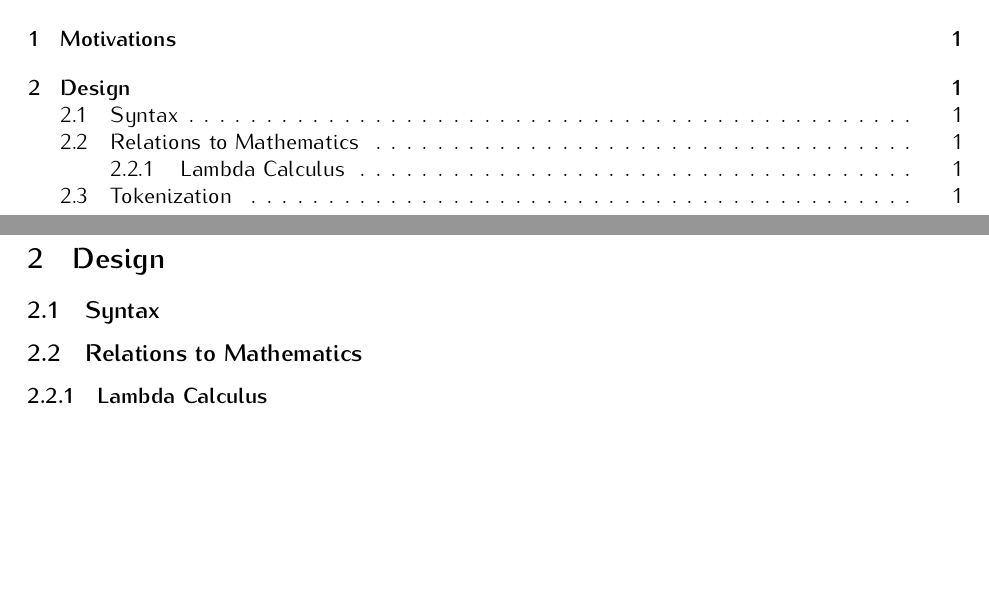
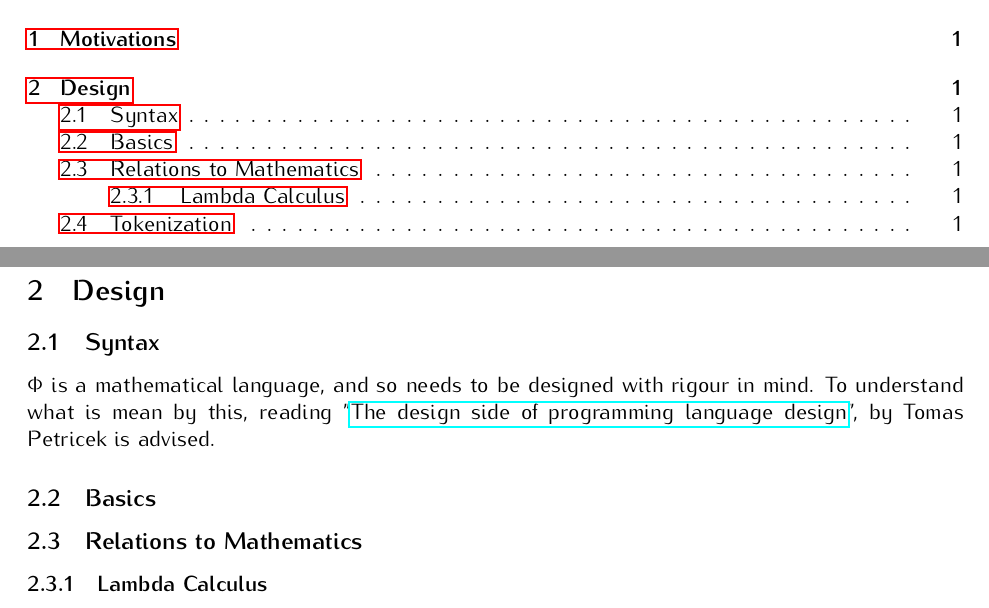
Before and after one commit to rishiosaur/phi-design, a LaTeX paper (main.tex, which reads sections/design/Syntax/intro.tex): two parts of pages 2 and 3 of 3, joined at a grey line, cut so that both start at the same text, the shorter picture padded with empty space. Compiled offline with pdfLaTeX.

Commit message:
Section updates, gitignore

```diff
--- a/main.tex
+++ b/main.tex
@@ -6,7 +6,9 @@
 \usepackage{geometry}
 \usepackage[math]{kurier}
 \usepackage{braket}
-\title{$\psi$ lang: Whitepaper}
+\usepackage{hyperref}
+
+\title{$\Phi$ lang: Whitepaper}
 \author{Rishi Kothari}
 \date{}
 
@@ -31,6 +33,10 @@
 \section{Design}
 
 \subsection{Syntax}
+\subfile{sections/design/Syntax/intro.tex}
+
+\subsection{Basics}
+\subfile{sections/design/Syntax/s1.tex}
 
 \subsection{Relations to Mathematics}
 
--- /dev/null
+++ b/sections/design/Syntax/intro.tex
@@ -0,0 +1,6 @@
+\documentclass[../main.tex]{subfiles}
+\begin{document}
+    $\Phi$ is a mathematical language, and so needs to be designed with rigour in mind.
+    To understand what is mean by this, reading "\href{http://tomasp.net/blog/2017/design-side-of-pl/}{The design side of programming language design}", by Tomas Petricek is advised.
+
+\end{document}
```
Also changed, not shown: sections/design/Syntax/s1.tex (+4 -0 lines), main.pdf, 2 other files.
